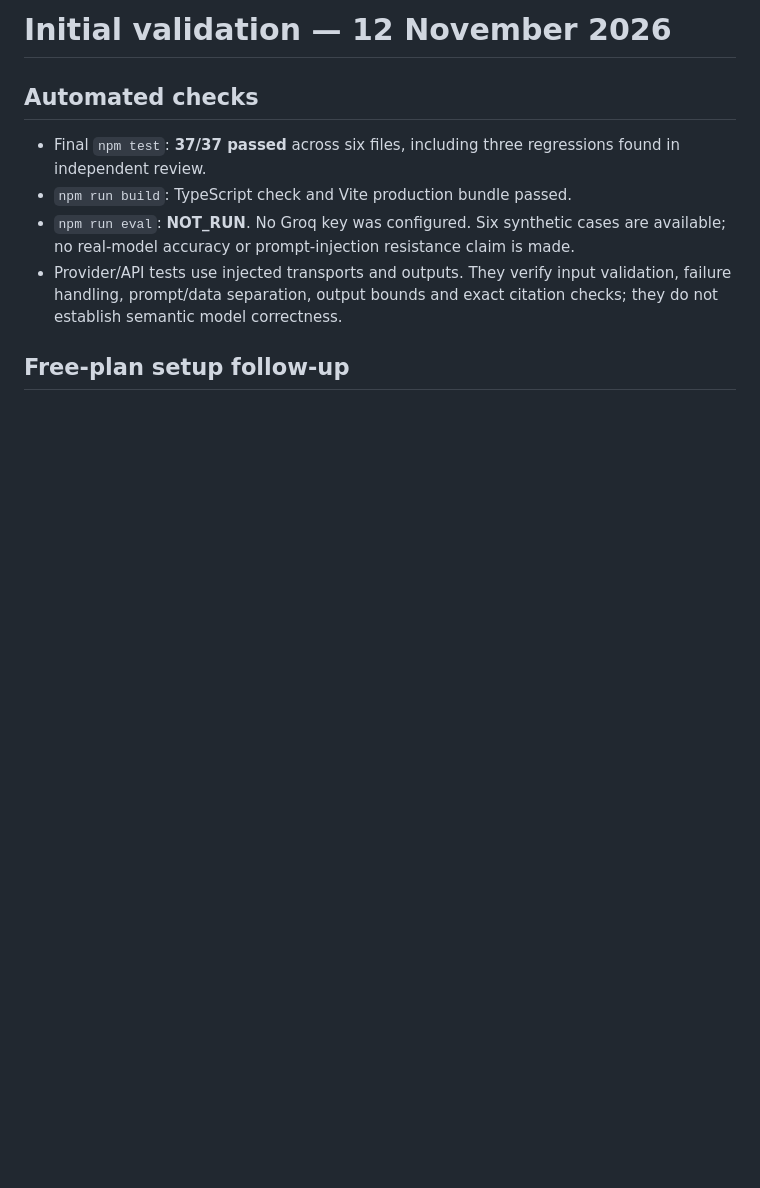
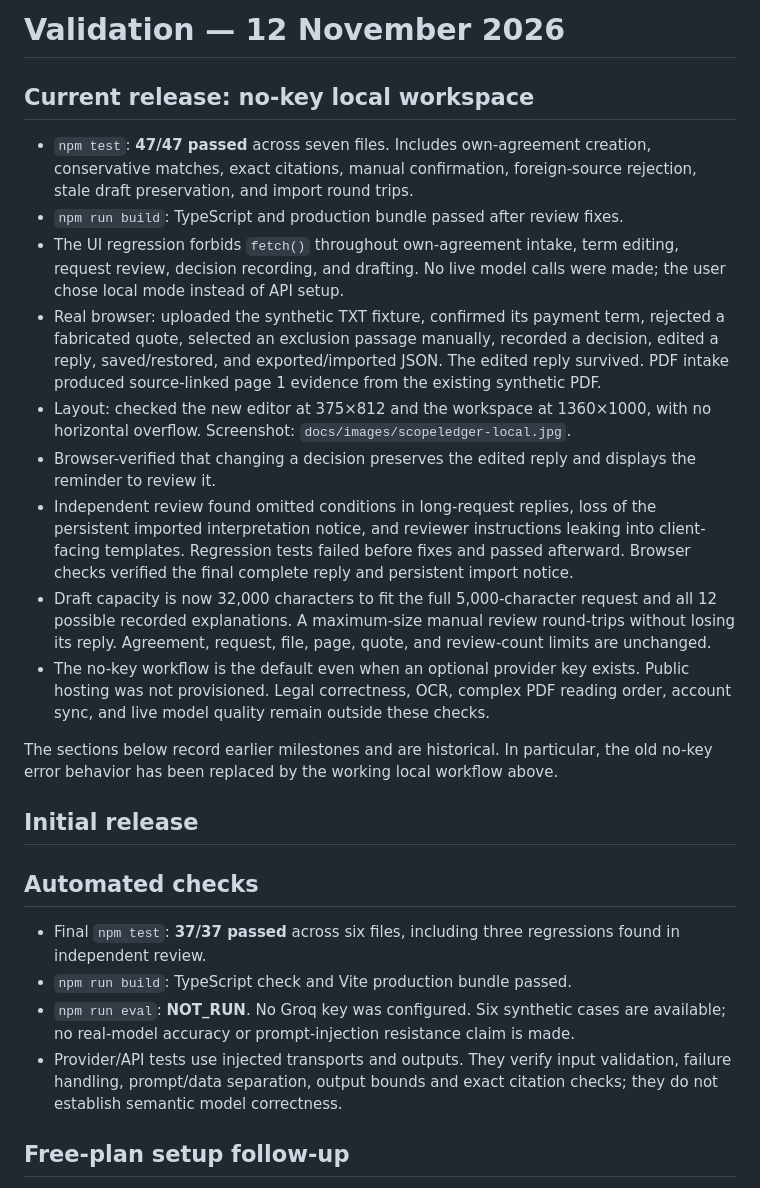
Before and after one commit to Sukhmeet31/ScopeLedger, a Markdown page: docs/validation.md, the part around the change. Rendered like a GitHub page; blank space fills up the shorter version.

```diff
--- a/docs/validation.md
+++ b/docs/validation.md
@@ -1,4 +1,20 @@
-# Initial validation — 12 November 2026
+# Validation — 12 November 2026
+
+## Current release: no-key local workspace
+
+- `npm test`: **47/47 passed** across seven files. Includes own-agreement creation, conservative matches, exact citations, manual confirmation, foreign-source rejection, stale draft preservation, and import round trips.
+- `npm run build`: TypeScript and production bundle passed after review fixes.
+- The UI regression forbids `fetch()` throughout own-agreement intake, term editing, request review, decision recording, and drafting. No live model calls were made; the user chose local mode instead of API setup.
+- Real browser: uploaded the synthetic TXT fixture, confirmed its payment term, rejected a fabricated quote, selected an exclusion passage manually, recorded a decision, edited a reply, saved/restored, and exported/imported JSON. The edited reply survived. PDF intake produced source-linked page 1 evidence from the existing synthetic PDF.
+- Layout: checked the new editor at 375×812 and the workspace at 1360×1000, with no horizontal overflow. Screenshot: `docs/images/scopeledger-local.jpg`.
+- Browser-verified that changing a decision preserves the edited reply and displays the reminder to review it.
+- Independent review found omitted conditions in long-request replies, loss of the persistent imported interpretation notice, and reviewer instructions leaking into client-facing templates. Regression tests failed before fixes and passed afterward. Browser checks verified the final complete reply and persistent import notice.
+- Draft capacity is now 32,000 characters to fit the full 5,000-character request and all 12 possible recorded explanations. A maximum-size manual review round-trips without losing its reply. Agreement, request, file, page, quote, and review-count limits are unchanged.
+- The no-key workflow is the default even when an optional provider key exists. Public hosting was not provisioned. Legal correctness, OCR, complex PDF reading order, account sync, and live model quality remain outside these checks.
+
+The sections below record earlier milestones and are historical. In particular, the old no-key error behavior has been replaced by the working local workflow above.
+
+## Initial release
 
 ## Automated checks
 
```
Also changed, not shown: README.md (+2 -1 lines), docs/images/scopeledger-local.jpg (added), 12 other files.
